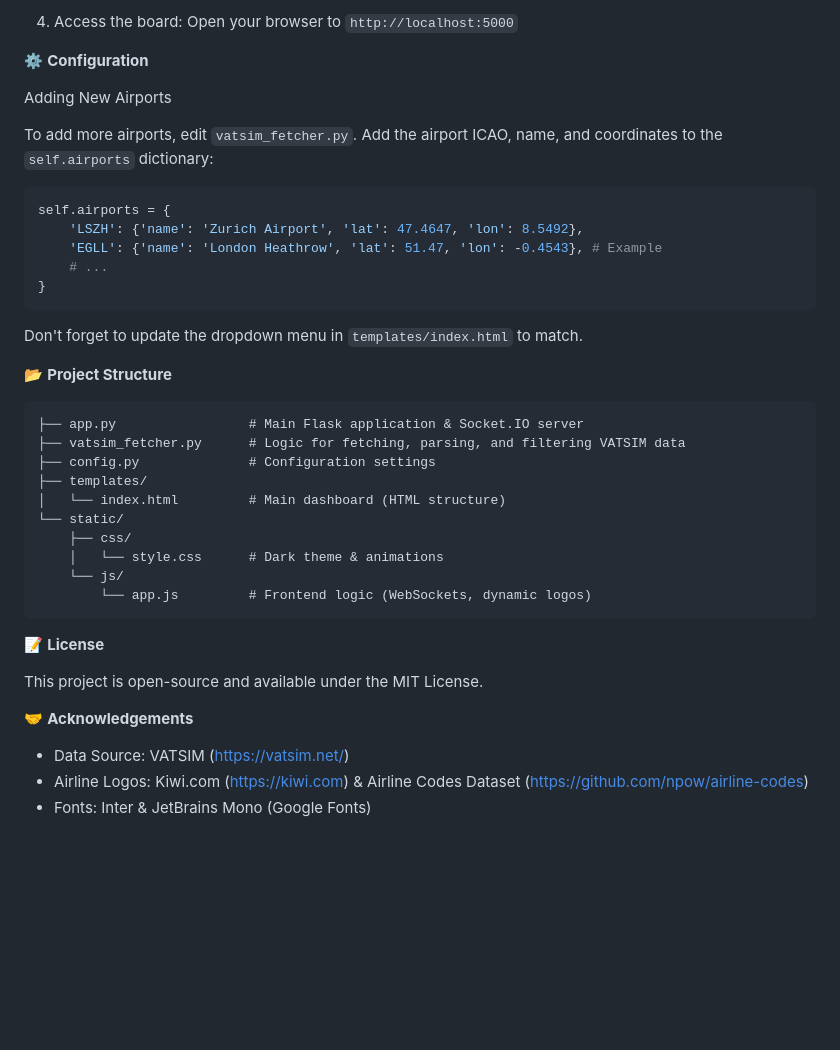
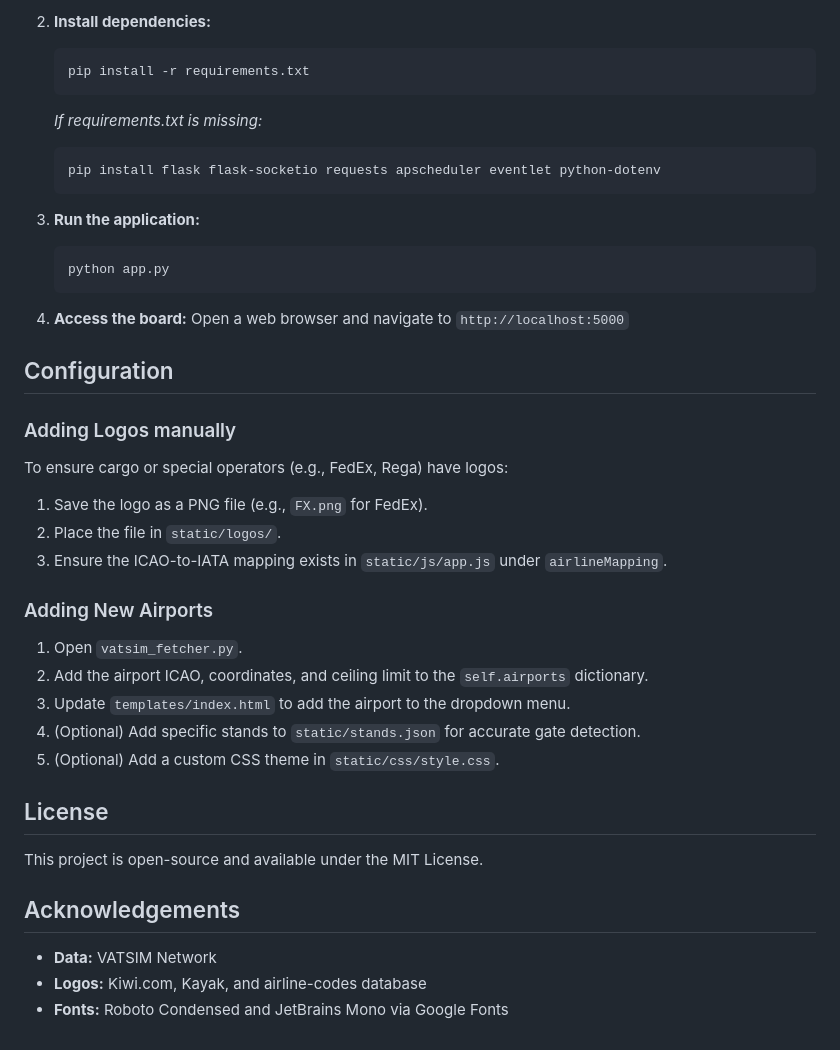
Before and after one commit to tazmattar/flight-board, a Markdown page: README.md, the part around one of its changes. Drawn GitHub-style; blank space fills up the shorter version.

````diff
--- a/README.md
+++ b/README.md
@@ -62,43 +61,42 @@ python app.py
 
-4. Access the board:
-Open your browser to `http://localhost:5000`
+2.  **Install dependencies:**
+    ```bash
+    pip install -r requirements.txt
+    ```
+    *If requirements.txt is missing:*
+    ```bash
+    pip install flask flask-socketio requests apscheduler eventlet python-dotenv
+    ```
 
-⚙️ **Configuration**
+3.  **Run the application:**
+    ```bash
+    python app.py
+    ```
 
-Adding New Airports
+4.  **Access the board:**
+    Open a web browser and navigate to `http://localhost:5000`
 
-To add more airports, edit `vatsim_fetcher.py`. Add the airport ICAO, name, and coordinates to the `self.airports` dictionary:
+## Configuration
 
-```python
-self.airports = {
-    'LSZH': {'name': 'Zurich Airport', 'lat': 47.4647, 'lon': 8.5492},
-    'EGLL': {'name': 'London Heathrow', 'lat': 51.47, 'lon': -0.4543}, # Example
-    # ...
-}
-```
+### Adding Logos manually
+To ensure cargo or special operators (e.g., FedEx, Rega) have logos:
+1.  Save the logo as a PNG file (e.g., `FX.png` for FedEx).
+2.  Place the file in `static/logos/`.
+3.  Ensure the ICAO-to-IATA mapping exists in `static/js/app.js` under `airlineMapping`.
 
-Don't forget to update the dropdown menu in `templates/index.html` to match.
+### Adding New Airports
+1.  Open `vatsim_fetcher.py`.
+2.  Add the airport ICAO, coordinates, and ceiling limit to the `self.airports` dictionary.
+3.  Update `templates/index.html` to add the airport to the dropdown menu.
+4.  (Optional) Add specific stands to `static/stands.json` for accurate gate detection.
+5.  (Optional) Add a custom CSS theme in `static/css/style.css`.
 
-📂 **Project Structure**
-
-```
-├── app.py                 # Main Flask application & Socket.IO server
-├── vatsim_fetcher.py      # Logic for fetching, parsing, and filtering VATSIM data
-├── config.py              # Configuration settings
-├── templates/
-│   └── index.html         # Main dashboard (HTML structure)
-└── static/
-    ├── css/
-    │   └── style.css      # Dark theme & animations
-    └── js/
-        └── app.js         # Frontend logic (WebSockets, dynamic logos)
-```
-
-📝 **License**
+## License
 
 This project is open-source and available under the MIT License.
 
-🤝 **Acknowledgements**
-- Data Source: VATSIM (https://vatsim.net/)
-- Airline Logos: Kiwi.com (https://kiwi.com) & Airline Codes Dataset (https://github.com/npow/airline-codes)
-- Fonts: Inter & JetBrains Mono (Google Fonts)
+## Acknowledgements
+
+* **Data:** VATSIM Network
+* **Logos:** Kiwi.com, Kayak, and airline-codes database
+* **Fonts:** Roboto Condensed and JetBrains Mono via Google Fonts
````
Also changed, not shown: other parts of README.md (+48 -49 lines).
